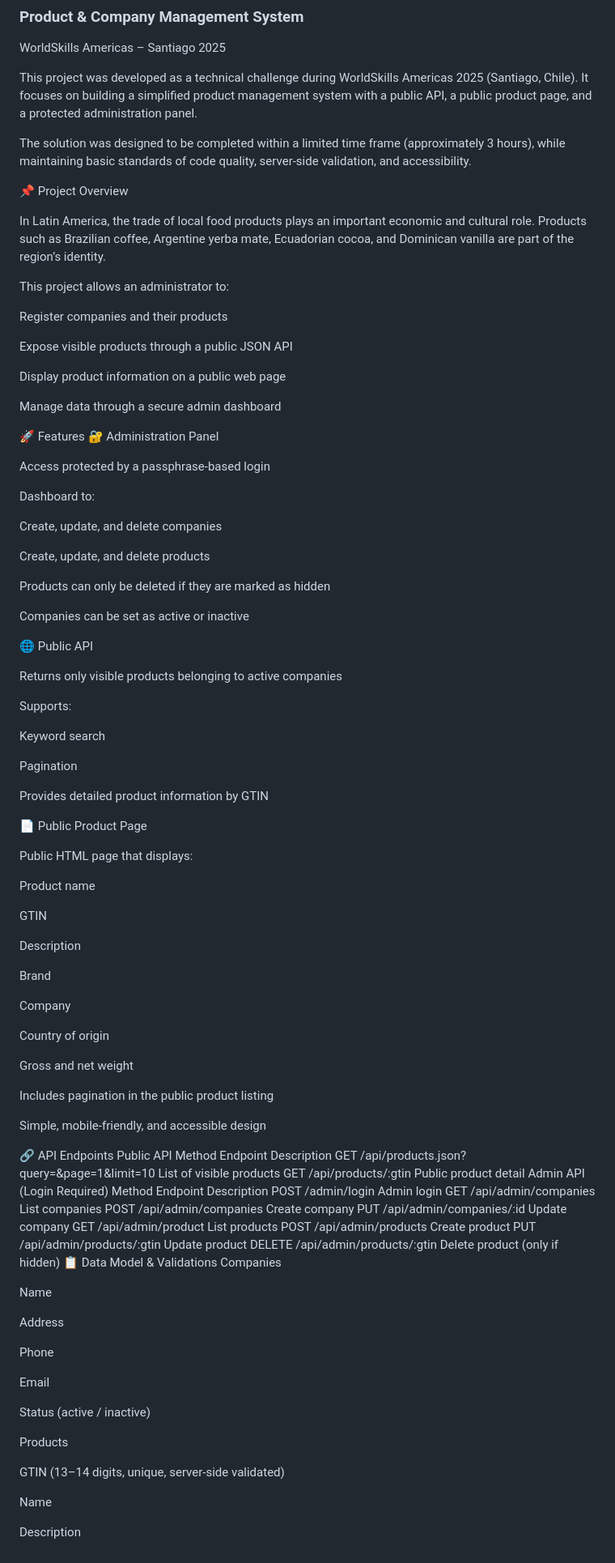
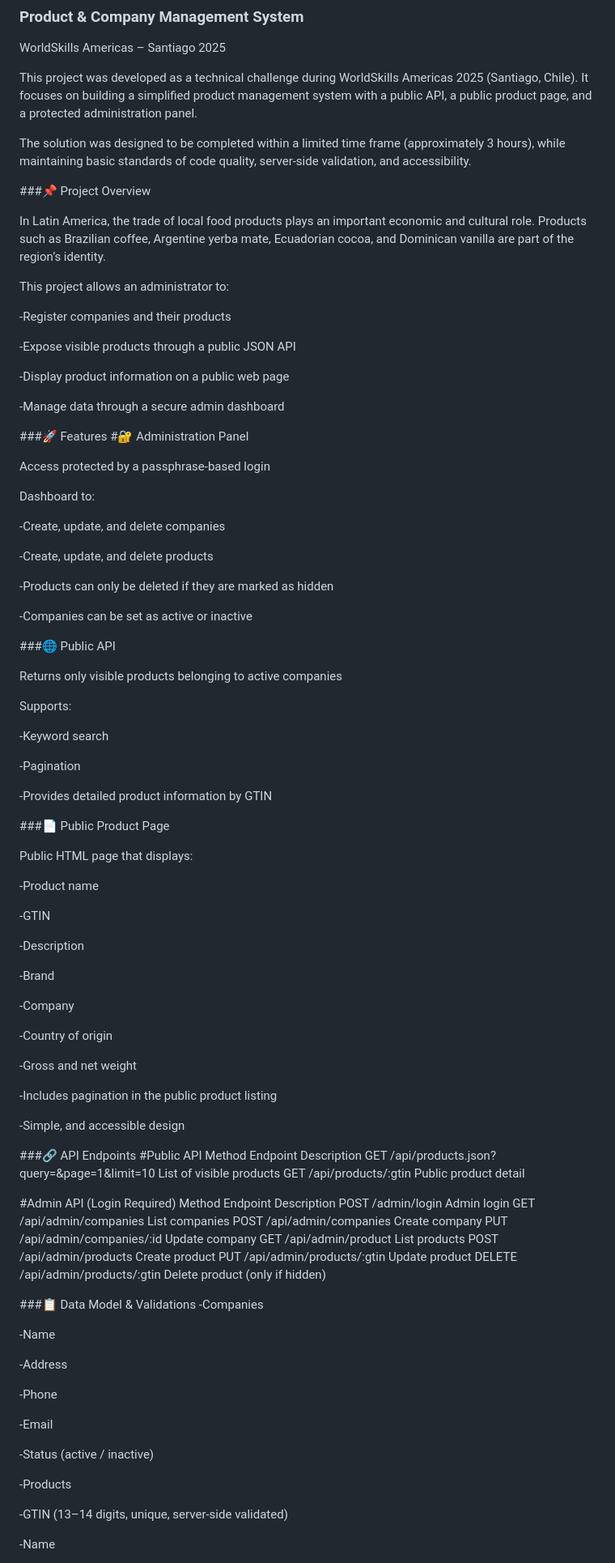
Before and after one commit to felipejimcam25/WorldSkills_americas_module_d, a Markdown page: README.md, the part around one of its changes. Shown at 81% size. Drawn GitHub-style.

Commit message:
Refactor README for improved clarity and structure
Updated formatting and structure of the README to enhance readability and organization.

```diff
--- a/README.md
+++ b/README.md
@@ -7,75 +7,76 @@ It focuses on building a simplified product management system with a public API,
 
 The solution was designed to be completed within a limited time frame (approximately 3 hours), while maintaining basic standards of code quality, server-side validation, and accessibility.
 
-📌 Project Overview
+###📌 Project Overview
 
 In Latin America, the trade of local food products plays an important economic and cultural role. Products such as Brazilian coffee, Argentine yerba mate, Ecuadorian cocoa, and Dominican vanilla are part of the region’s identity.
 
 This project allows an administrator to:
 
-Register companies and their products
+-Register companies and their products
 
-Expose visible products through a public JSON API
+-Expose visible products through a public JSON API
 
-Display product information on a public web page
+-Display product information on a public web page
 
-Manage data through a secure admin dashboard
+-Manage data through a secure admin dashboard
 
-🚀 Features
-🔐 Administration Panel
+###🚀 Features
+#🔐 Administration Panel
 
 Access protected by a passphrase-based login
 
 Dashboard to:
 
-Create, update, and delete companies
+-Create, update, and delete companies
 
-Create, update, and delete products
+-Create, update, and delete products
 
-Products can only be deleted if they are marked as hidden
+-Products can only be deleted if they are marked as hidden
 
-Companies can be set as active or inactive
+-Companies can be set as active or inactive
 
-🌐 Public API
+###🌐 Public API
 
 Returns only visible products belonging to active companies
 
 Supports:
 
-Keyword search
+-Keyword search
 
-Pagination
+-Pagination
 
-Provides detailed product information by GTIN
+-Provides detailed product information by GTIN
 
-📄 Public Product Page
+###📄 Public Product Page
 
 Public HTML page that displays:
 
-Product name
+-Product name
 
-GTIN
+-GTIN
 
-Description
+-Description
 
-Brand
+-Brand
 
-Company
+-Company
 
-Country of origin
+-Country of origin
 
-Gross and net weight
+-Gross and net weight
 
-Includes pagination in the public product listing
+-Includes pagination in the public product listing
 
-Simple, mobile-friendly, and accessible design
+-Simple, and accessible design
 
-🔗 API Endpoints
-Public API
+###🔗 API Endpoints
+#Public API
 Method	Endpoint	Description
 GET	/api/products.json?query=&page=1&limit=10	List of visible products
 GET	/api/products/:gtin	Public product detail
-Admin API (Login Required)
+
+#Admin API (Login Required)
 Method	Endpoint	Description
 POST	/admin/login	Admin login
 GET	/api/admin/companies	List companies
@@ -85,24 +86,23 @@ GET	/api/admin/product	List products
 POST	/api/admin/products	Create product
 PUT	/api/admin/products/:gtin	Update product
 DELETE	/api/admin/products/:gtin	Delete product (only if hidden)
-📋 Data Model & Validations
-Companies
 
-Name
+###📋 Data Model & Validations
+-Companies
 
-Address
+-Name
 
-Phone
+-Address
 
-Email
+-Phone
 
-Status (active / inactive)
+-Email
 
-Products
+-Status (active / inactive)
 
-GTIN (13–14 digits, unique, server-side validated)
+-Products
 
-Name
+-GTIN (13–14 digits, unique, server-side validated)
 
-Description
+-Name
 
```
Also changed, not shown: other parts of README.md (+33 -30 lines).
